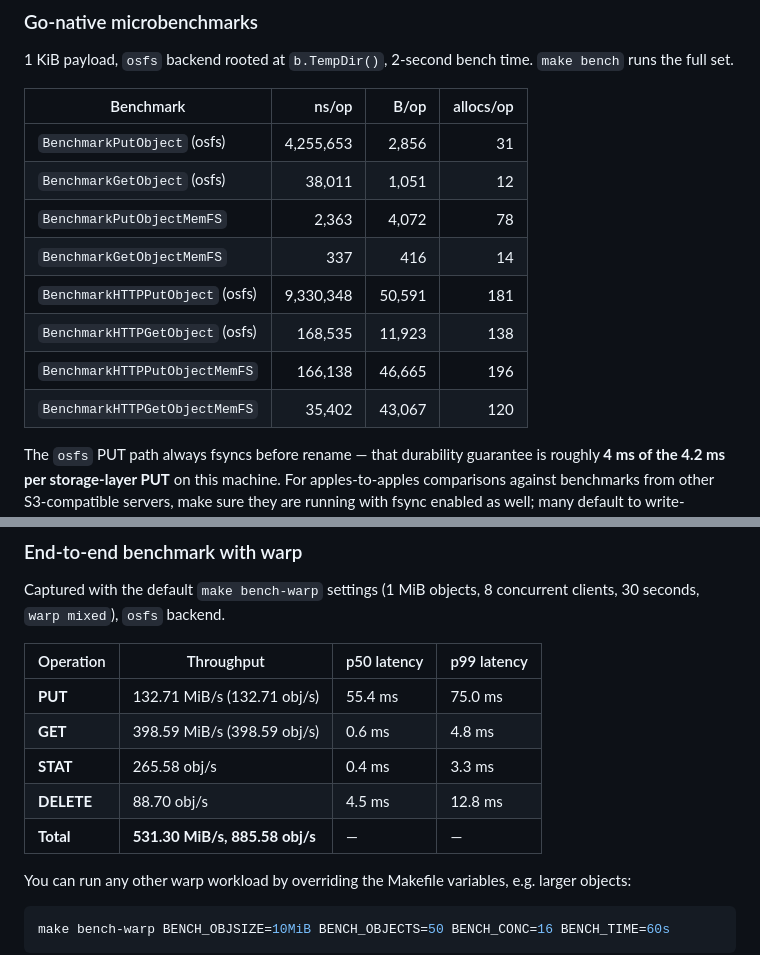
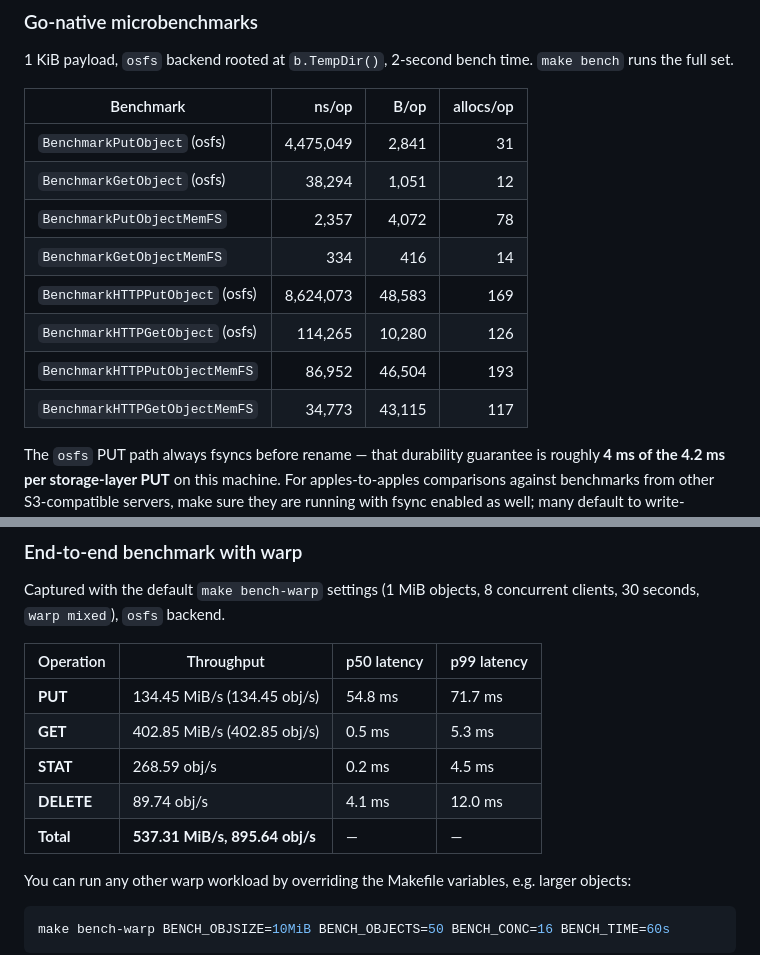
Before and after one commit to mojatter/s2, a Markdown page: README.md, 2 parts joined by grey strips. GitHub-like rendering.

Commit message:
docs(readme): Refresh benchmark numbers after Buckets.Exists fast path
Microbenchmark and warp results in the README still pointed at the
pre-#48 numbers. Re-run both harnesses on the same hardware (Apple M4)
and update the tables so they reflect the current main:

- Go-native: BenchmarkHTTPGetObject drops from 168.5 us to 114.3 us
  (-32%) and BenchmarkHTTPPutObjectMemFS from 166.1 us to 87.0 us
  (-48%), both consistent with the perf commit. Storage-layer
  benchmarks shift only inside run-to-run noise as expected.

- warp mixed: numbers move slightly because the per-request bucket
  existence check is microseconds while warp's PUT path is dominated
  by fsync milliseconds, so the relative impact is smaller than in
  the microbenchmarks; the table still gets refreshed for consistency
  with the same-machine run.

```diff
--- a/README.md
+++ b/README.md
@@ -469,14 +469,14 @@ Numbers below are local runs on an Apple M4 (`darwin/arm64`, single process). Tr
 
 | Benchmark | ns/op | B/op | allocs/op |
 |---|---:|---:|---:|
-| `BenchmarkPutObject` (osfs) | 4,255,653 | 2,856 | 31 |
-| `BenchmarkGetObject` (osfs) | 38,011 | 1,051 | 12 |
-| `BenchmarkPutObjectMemFS` | 2,363 | 4,072 | 78 |
-| `BenchmarkGetObjectMemFS` | 337 | 416 | 14 |
-| `BenchmarkHTTPPutObject` (osfs) | 9,330,348 | 50,591 | 181 |
-| `BenchmarkHTTPGetObject` (osfs) | 168,535 | 11,923 | 138 |
-| `BenchmarkHTTPPutObjectMemFS` | 166,138 | 46,665 | 196 |
-| `BenchmarkHTTPGetObjectMemFS` | 35,402 | 43,067 | 120 |
+| `BenchmarkPutObject` (osfs) | 4,475,049 | 2,841 | 31 |
+| `BenchmarkGetObject` (osfs) | 38,294 | 1,051 | 12 |
+| `BenchmarkPutObjectMemFS` | 2,357 | 4,072 | 78 |
+| `BenchmarkGetObjectMemFS` | 334 | 416 | 14 |
+| `BenchmarkHTTPPutObject` (osfs) | 8,624,073 | 48,583 | 169 |
+| `BenchmarkHTTPGetObject` (osfs) | 114,265 | 10,280 | 126 |
+| `BenchmarkHTTPPutObjectMemFS` | 86,952 | 46,504 | 193 |
+| `BenchmarkHTTPGetObjectMemFS` | 34,773 | 43,115 | 117 |
 
 The `osfs` PUT path always fsyncs before rename — that durability guarantee is roughly **4 ms of the 4.2 ms per storage-layer PUT** on this machine. For apples-to-apples comparisons against benchmarks from other S3-compatible servers, make sure they are running with fsync enabled as well; many default to write-through-page-cache and will look proportionally faster until you flip the fsync switch on.
 
@@ -488,11 +488,11 @@ Captured with the default `make bench-warp` settings (1 MiB objects, 8 concurren
 
 | Operation | Throughput | p50 latency | p99 latency |
 |---|---|---|---|
-| **PUT** | 132.71 MiB/s (132.71 obj/s) | 55.4 ms | 75.0 ms |
-| **GET** | 398.59 MiB/s (398.59 obj/s) | 0.6 ms | 4.8 ms |
-| **STAT** | 265.58 obj/s | 0.4 ms | 3.3 ms |
-| **DELETE** | 88.70 obj/s | 4.5 ms | 12.8 ms |
-| **Total** | **531.30 MiB/s, 885.58 obj/s** | — | — |
+| **PUT** | 134.45 MiB/s (134.45 obj/s) | 54.8 ms | 71.7 ms |
+| **GET** | 402.85 MiB/s (402.85 obj/s) | 0.5 ms | 5.3 ms |
+| **STAT** | 268.59 obj/s | 0.2 ms | 4.5 ms |
+| **DELETE** | 89.74 obj/s | 4.1 ms | 12.0 ms |
+| **Total** | **537.31 MiB/s, 895.64 obj/s** | — | — |
 
 You can run any other warp workload by overriding the Makefile variables, e.g. larger objects:
 
```
